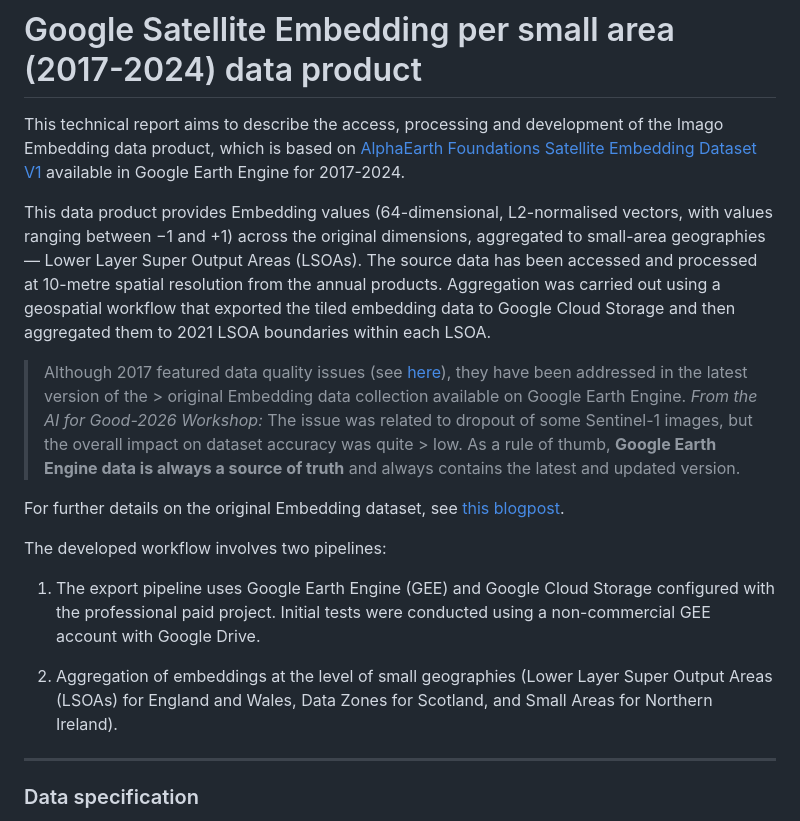
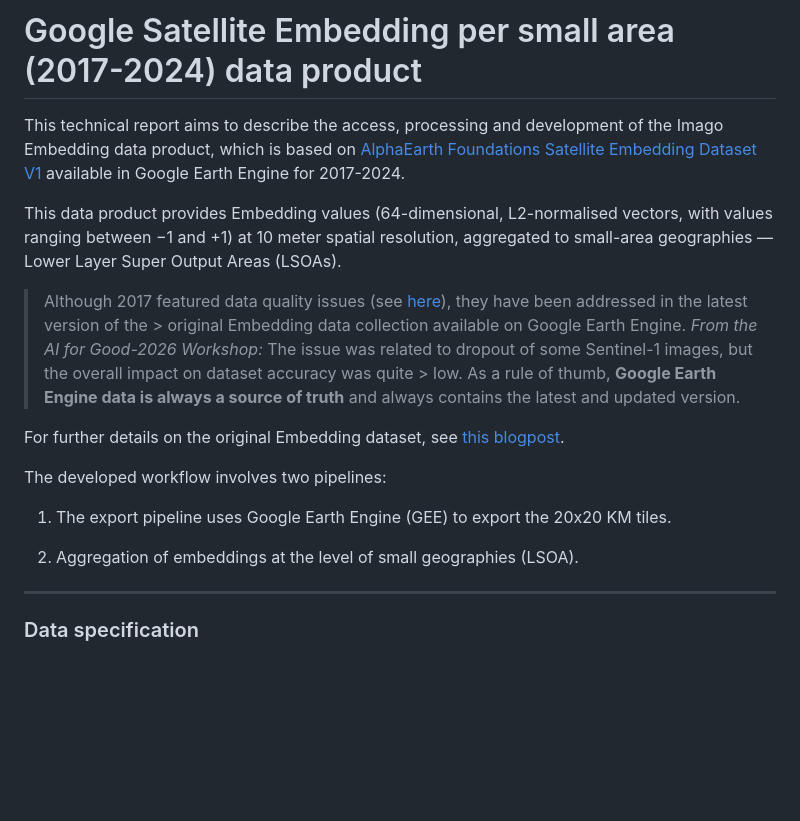
Before and after one commit to Imago-SDRUK/EMBED2Social, a Markdown page: docs/report/report.md, the part around one of its changes. Rendered like a GitHub page; blank space fills up the shorter version.

Commit message:
docs: refine report on Google Satellite Embedding, clarify data aggregation and resolution details

```diff
--- a/docs/report/report.md
+++ b/docs/report/report.md
@@ -1,7 +1,7 @@
 # Google Satellite Embedding per small area (2017-2024) data product
 This technical report aims to describe the access, processing and development of the Imago Embedding data product, which is based on [AlphaEarth Foundations Satellite Embedding Dataset V1](https://developers.google.com/earth-engine/datasets/catalog/GOOGLE_SATELLITE_EMBEDDING_V1_ANNUAL) available in Google Earth Engine for 2017-2024.
 
-This data product provides Embedding values (64-dimensional, L2-normalised vectors, with values ranging between −1 and +1) across the original dimensions, aggregated to small-area geographies — Lower Layer Super Output Areas (LSOAs). The source data has been accessed and processed at 10-metre spatial resolution from the annual products. Aggregation was carried out using a geospatial workflow that exported the tiled embedding data to Google Cloud Storage and then aggregated them to 2021 LSOA boundaries within each LSOA.
+This data product provides Embedding values (64-dimensional, L2-normalised vectors, with values ranging between −1 and +1) at 10 meter spatial resolution, aggregated to small-area geographies — Lower Layer Super Output Areas (LSOAs).
 
 > Although 2017 featured data quality issues (see [here](https://source.coop/tge-labs/aef)), they have been addressed in the latest version of the > original Embedding data collection available on Google Earth Engine.
 > *From the AI for Good-2026 Workshop:* The issue was related to dropout of some Sentinel-1 images, but the overall impact on dataset accuracy was quite > low. As a rule of thumb, **Google Earth Engine data is always a source of truth** and always contains the latest and updated version.
@@ -10,10 +10,9 @@ For further details on the original Embedding dataset, see [this blogpost](https
 
 The developed workflow involves two pipelines:
 
-1. The export pipeline uses Google Earth Engine (GEE) and Google Cloud Storage configured with the professional paid project. Initial tests were conducted using a non-commercial GEE account with Google Drive.
+1. The export pipeline uses Google Earth Engine (GEE) to export the 20x20 KM tiles.
 
-2. Aggregation of embeddings at the level of small geographies (Lower Layer Super Output Areas (LSOAs) for England and Wales, Data Zones for Scotland, and Small Areas for Northern Ireland).
-
+2. Aggregation of embeddings at the level of small geographies (LSOA).
 ***
 
 ### Data specification
```
Also changed, not shown: other parts of docs/report/report.md (+1 -1 lines).
